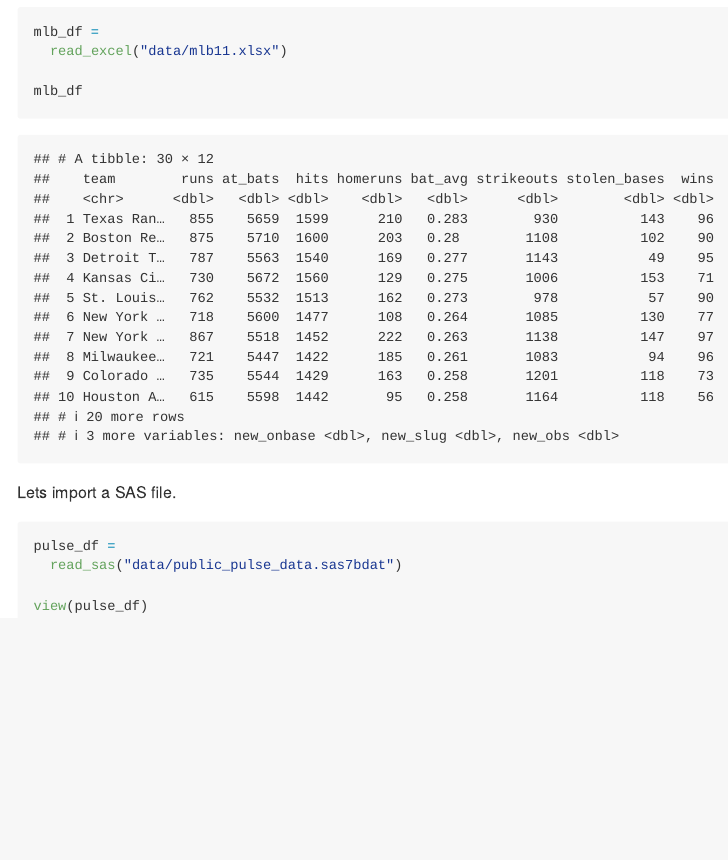
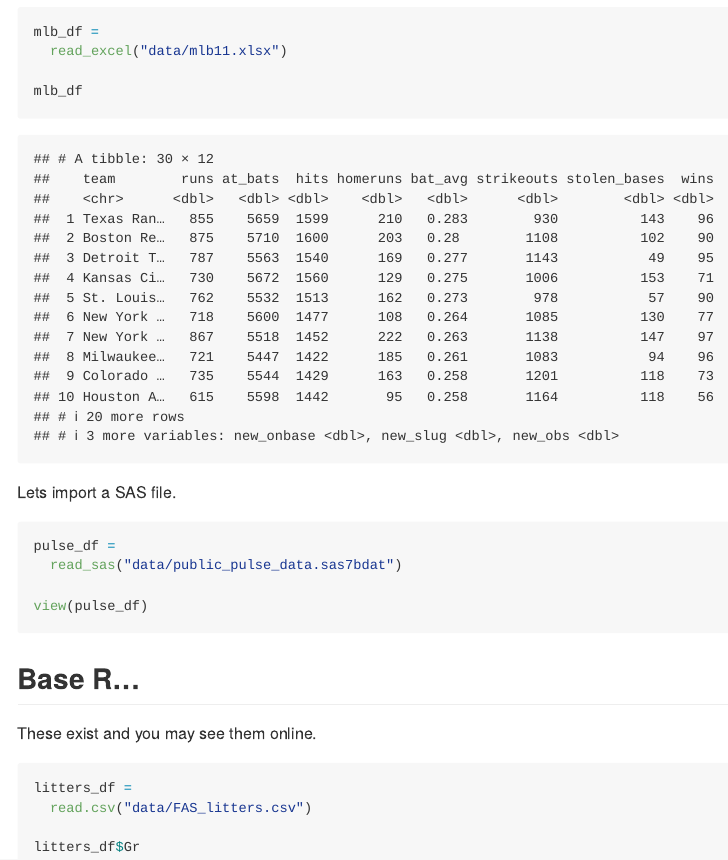
Before and after one commit to lambdr/p8105_data_wrangling_1, an R Markdown document (data_wrangling_1.Rmd): the page in a window 1100 px wide, from 6420 px down. The pictures show the output file data_wrangling_1.md that the author committed with the source, drawn offline in the style of GitHub.

Commit message:
Including base R input

````diff
--- a/data_wrangling_1.Rmd
+++ b/data_wrangling_1.Rmd
@@ -132,3 +132,13 @@ pulse_df =
 
 view(pulse_df)
 ```
+
+## Base R...
+These exist and you may see them online.
+```{r, eval = FALSE}
+litters_df =
+  read.csv("data/FAS_litters.csv")
+
+litters_df$Gr
+
+```
````
Also changed, not shown: data_wrangling_1.md.
